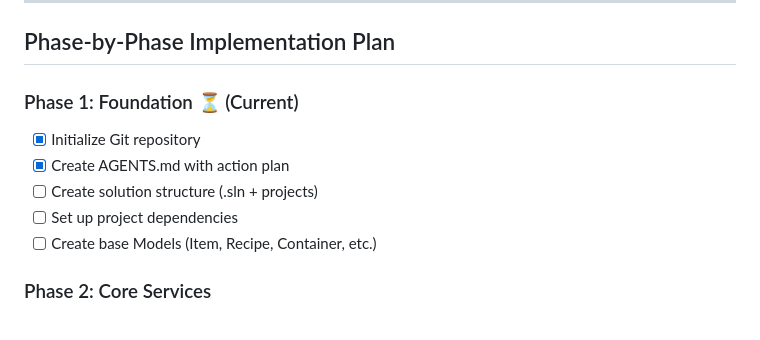
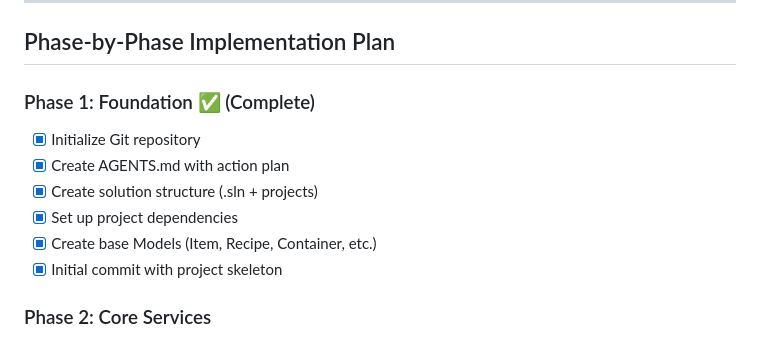
Before and after one commit to FranFkntastic/XIV-Craft-Architect, a Markdown page: AGENTS.md, the part around the change. Drawn GitHub-style.

Commit message:
Update AGENTS.md - Phase 1 complete

```diff
--- a/AGENTS.md
+++ b/AGENTS.md
@@ -80,12 +80,13 @@ FFXIV Craft Architect C# Edition/
 
 ## Phase-by-Phase Implementation Plan
 
-### Phase 1: Foundation ⏳ (Current)
+### Phase 1: Foundation ✅ (Complete)
 - [x] Initialize Git repository
 - [x] Create AGENTS.md with action plan
-- [ ] Create solution structure (.sln + projects)
-- [ ] Set up project dependencies
-- [ ] Create base Models (Item, Recipe, Container, etc.)
+- [x] Create solution structure (.sln + projects)
+- [x] Set up project dependencies
+- [x] Create base Models (Item, Recipe, Container, etc.)
+- [x] Initial commit with project skeleton
 
 ### Phase 2: Core Services
 - [ ] Implement Garland Tools API service
```
